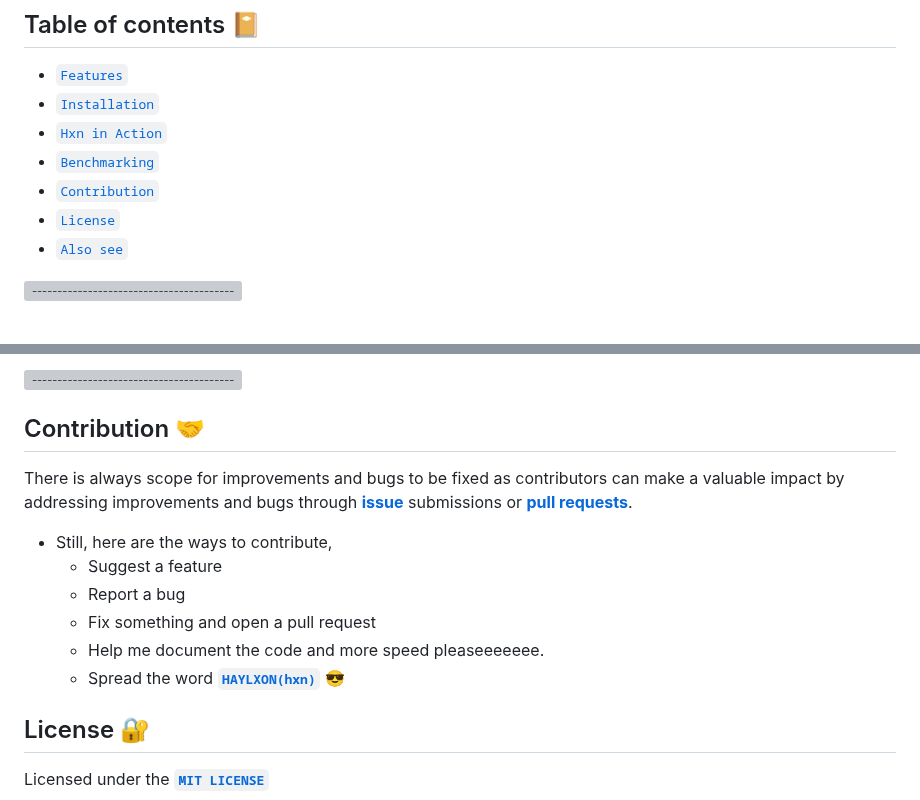
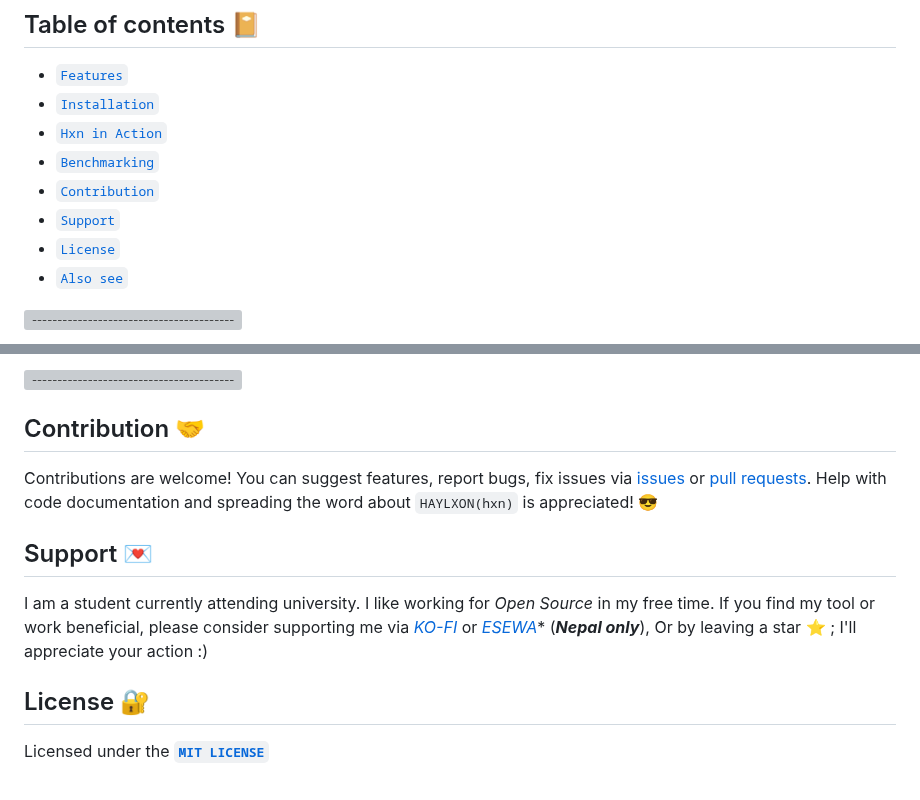
Before and after one commit to pwnwriter/haylxon, a Markdown page: README.md, 2 parts joined by grey strips. Drawn GitHub-style; grey boxes are pictures that could not be loaded.

Commit message:
chore(docx): added support links

```diff
--- a/README.md
+++ b/README.md
@@ -24,6 +24,7 @@ Built from the ground up for ease of use, performance, beautiful ui and portabil
 * [`Hxn in Action`](#action)
 * [`Benchmarking`](#benchmarking)
 * [`Contribution`](#contribution)
+* [`Support`](#support)
 * [`License`](#license)
 * [`Also see`](#see)
 
@@ -187,14 +188,13 @@ wget -qO- "$(curl -qfsSL "https://api.github.com/repos/pwnwriter/haylxon/release
 
 <a name="contribution"></a>
 ## Contribution 🤝
-  There is always scope for improvements and bugs to be fixed as contributors can make a valuable impact by addressing improvements and bugs through [**issue**](https://github.com/pwnwriter/haylxon/issues) submissions or [**pull requests**](https://github.com/pwnwriter/haylxon/pulls).
 
-  - Still, here are the ways to contribute,
-    - Suggest a feature
-    - Report a bug
-    - Fix something and open a pull request
-    - Help me document the code and more speed pleaseeeeeee.
-    - Spread the word [**`HAYLXON(hxn)`**](https://github.com/pwnwriter/haylxon) 😎
+Contributions are welcome! You can suggest features, report bugs, fix issues via [issues](https://github.com/pwnwriter/haylxon/issues) or [pull requests](https://github.com/pwnwriter/haylxon/pulls). Help with code documentation and spreading the word about `HAYLXON(hxn)` is appreciated! 😎
+
+<a name="support"></a>
+## Support 💌
+
+ I am a student currently attending university. I like working for *Open Source* in my free time. If you find my tool or work beneficial, please consider supporting me via [*KO-FI*](https://ko-fi.com/pwnwriter) or [*ESEWA*](https://metislinux.org/docs/donate)* (***Nepal only***), Or by leaving a star ⭐ ; I'll appreciate your action :)
 
 <a name="license"></a>
 ## License 🔐
```
